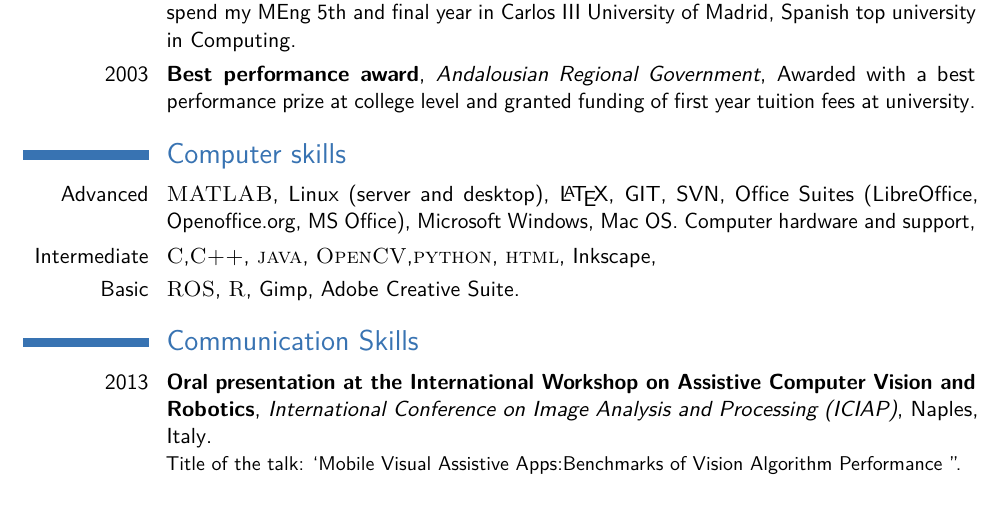
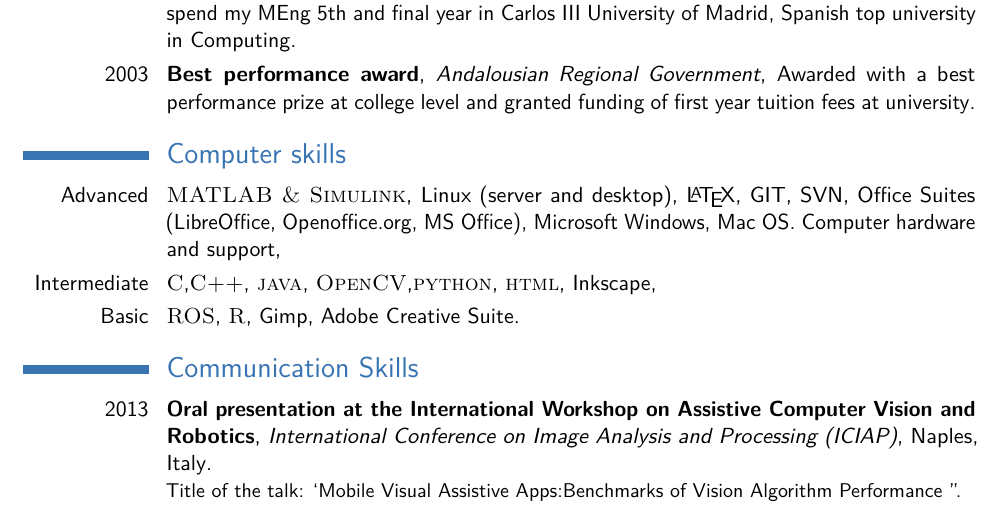
Before and after one commit to jmrr/cv, a LaTeX CV (jmr_rnd.tex, which reads sections/computer_skills.tex): part of page 4 of 5, cut so that both start at the same text. Compiled offline with pdfLaTeX.

```diff
--- a/sections/computer_skills.tex
+++ b/sections/computer_skills.tex
@@ -1,4 +1,4 @@
 \section{Computer skills}
-\cvitem{Advanced}{\textsc{MATLAB}, Linux (server and desktop), \LaTeX, GIT, SVN, Office Suites (LibreOffice, Openoffice.org, MS Office), Microsoft Windows, Mac OS. Computer hardware and support,}
+\cvitem{Advanced}{\textsc{MATLAB \& Simulink}, Linux (server and desktop), \LaTeX, GIT, SVN, Office Suites (LibreOffice, Openoffice.org, MS Office), Microsoft Windows, Mac OS. Computer hardware and support,}
 \cvitem{Intermediate}{\textsc{C},\textsc{C++}, \textsc{java}, \textsc{OpenCV},\textsc{python}, \textsc{html}, Inkscape, }
 \cvitem{Basic}{\textsc{ROS}, \textsc{R}, Gimp, Adobe Creative Suite.}
```
Also changed, not shown: jmr_rnd.tex (+7 -6 lines), jmr_rnd.pdf.
